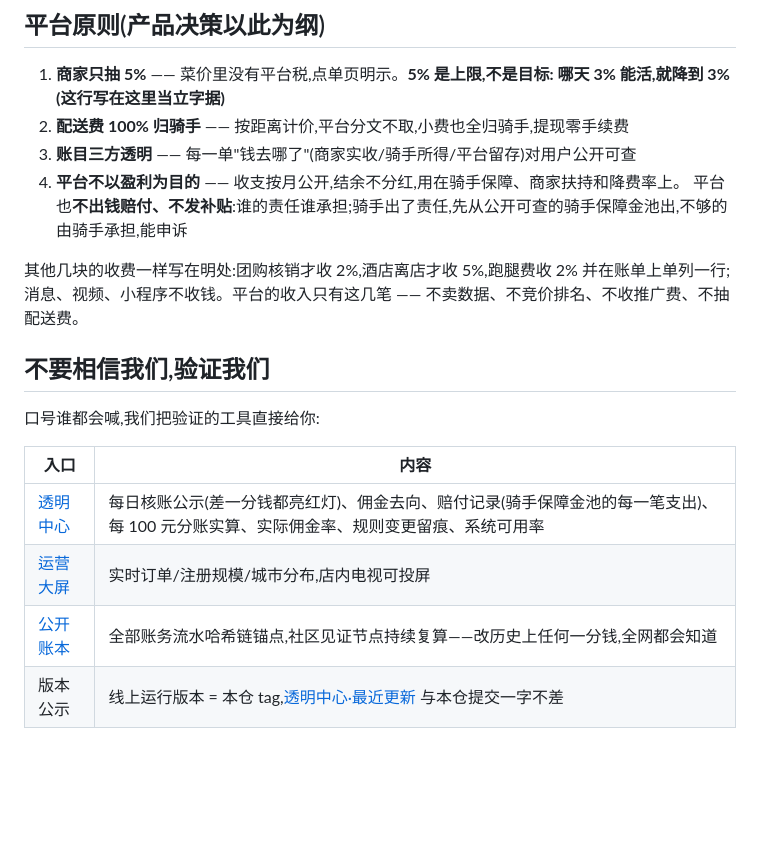
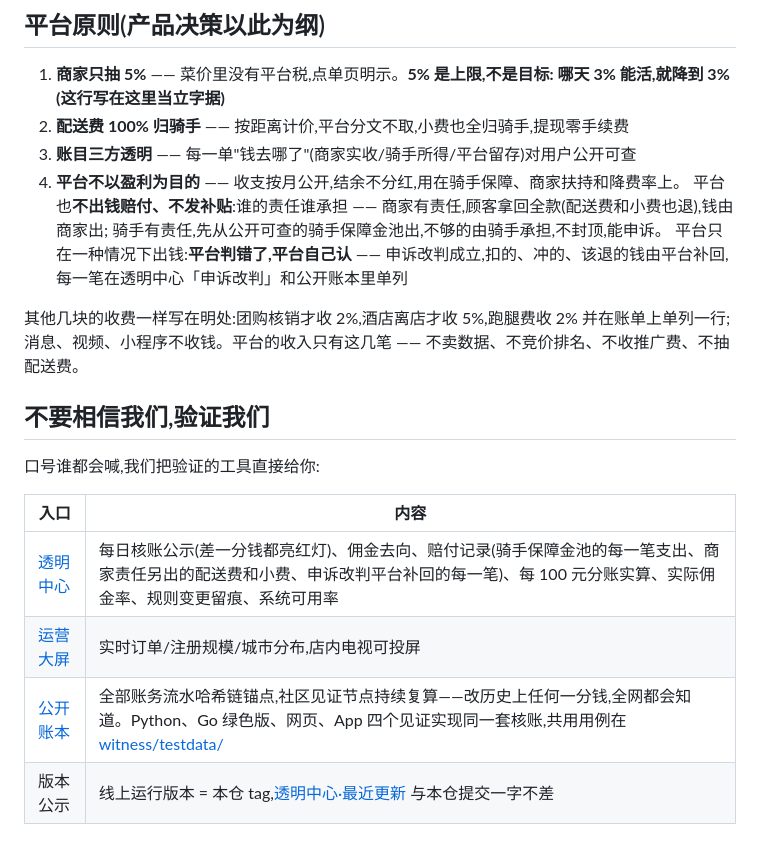
Before and after one commit to hanpaopao66/chaojizan, a Markdown page: README.md, the part around the change. Rendered like a GitHub page; blank space fills up the shorter version.

Commit message:
docs(readme): 写清谁的责任谁出钱、平台判错平台认;四个见证实现同一套核账

```diff
--- a/README.md
+++ b/README.md
@@ -43,7 +43,10 @@
 2. **配送费 100% 归骑手** —— 按距离计价,平台分文不取,小费也全归骑手,提现零手续费
 3. **账目三方透明** —— 每一单"钱去哪了"(商家实收/骑手所得/平台留存)对用户公开可查
 4. **平台不以盈利为目的** —— 收支按月公开,结余不分红,用在骑手保障、商家扶持和降费率上。
-   平台也**不出钱赔付、不发补贴**:谁的责任谁承担;骑手出了责任,先从公开可查的骑手保障金池出,不够的由骑手承担,能申诉
+   平台也**不出钱赔付、不发补贴**:谁的责任谁承担 —— 商家有责任,顾客拿回全款(配送费和小费也退),钱由商家出;
+   骑手有责任,先从公开可查的骑手保障金池出,不够的由骑手承担,不封顶,能申诉。
+   平台只在一种情况下出钱:**平台判错了,平台自己认** —— 申诉改判成立,扣的、冲的、该退的钱由平台补回,
+   每一笔在透明中心「申诉改判」和公开账本里单列
 
 其他几块的收费一样写在明处:团购核销才收 2%,酒店离店才收 5%,跑腿费收 2% 并在账单上单列一行;
 消息、视频、小程序不收钱。平台的收入只有这几笔 —— 不卖数据、不竞价排名、不收推广费、不抽配送费。
@@ -54,9 +57,9 @@
 
 | 入口 | 内容 |
 |---|---|
-| [透明中心](https://chaojizan.cc/transparency) | 每日核账公示(差一分钱都亮红灯)、佣金去向、赔付记录(骑手保障金池的每一笔支出)、每 100 元分账实算、实际佣金率、规则变更留痕、系统可用率 |
+| [透明中心](https://chaojizan.cc/transparency) | 每日核账公示(差一分钱都亮红灯)、佣金去向、赔付记录(骑手保障金池的每一笔支出、商家责任另出的配送费和小费、申诉改判平台补回的每一笔)、每 100 元分账实算、实际佣金率、规则变更留痕、系统可用率 |
 | [运营大屏](https://chaojizan.cc/screen) | 实时订单/注册规模/城市分布,店内电视可投屏 |
-| [公开账本](https://chaojizan.cc/nodes) | 全部账务流水哈希链锚点,社区见证节点持续复算——改历史上任何一分钱,全网都会知道 |
+| [公开账本](https://chaojizan.cc/nodes) | 全部账务流水哈希链锚点,社区见证节点持续复算——改历史上任何一分钱,全网都会知道。Python、Go 绿色版、网页、App 四个见证实现同一套核账,共用用例在 [witness/testdata/](witness/testdata/) |
 | 版本公示 | 线上运行版本 = 本仓 tag,[透明中心·最近更新](https://chaojizan.cc/transparency#changelog) 与本仓提交一字不差 |
 
 ## 常见问题
```
Also changed, not shown: witness/README.md (+4 -1 lines).
